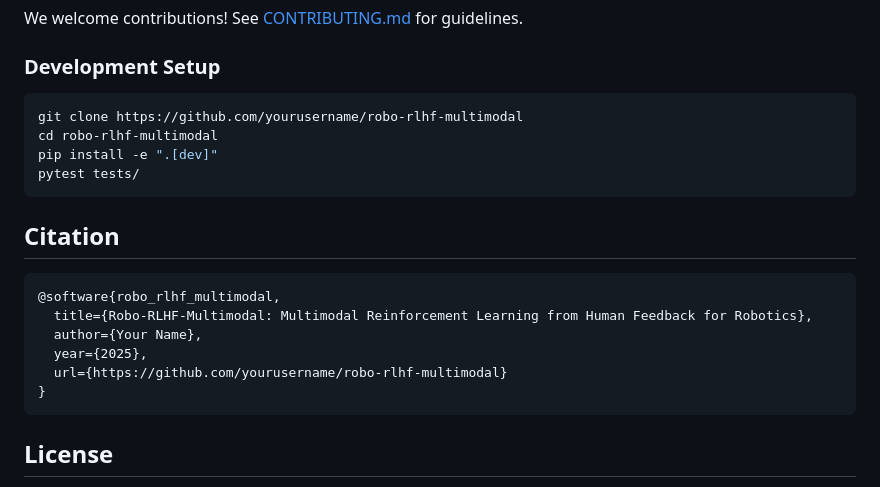
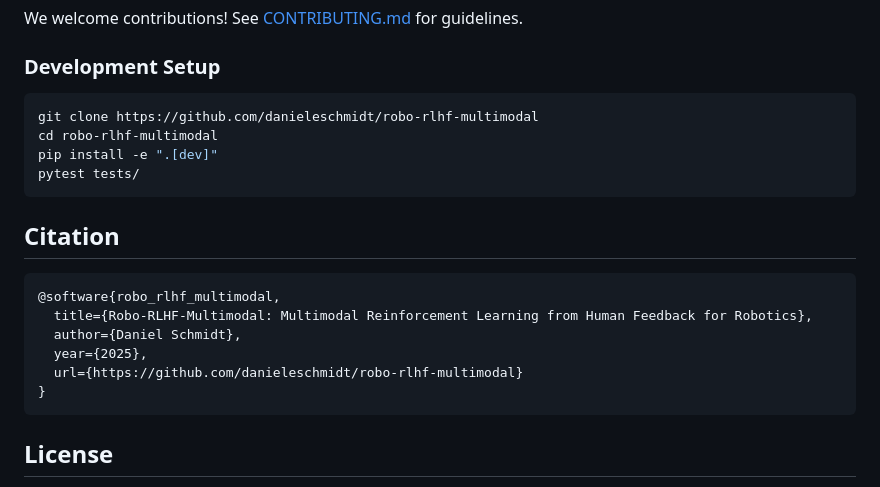
Before and after one commit to danieleschmidt/robo-rlhf-multimodal, a Markdown page: README.md, the part around the change. Rendered like a GitHub page.

````diff
--- a/README.md
+++ b/README.md
@@ -283,7 +283,7 @@ We welcome contributions! See [CONTRIBUTING.md](CONTRIBUTING.md) for guidelines.
 ### Development Setup
 
 ```bash
-git clone https://github.com/yourusername/robo-rlhf-multimodal
+git clone https://github.com/danieleschmidt/robo-rlhf-multimodal
 cd robo-rlhf-multimodal
 pip install -e ".[dev]"
 pytest tests/
@@ -294,9 +294,9 @@ pytest tests/
 ```bibtex
 @software{robo_rlhf_multimodal,
   title={Robo-RLHF-Multimodal: Multimodal Reinforcement Learning from Human Feedback for Robotics},
-  author={Your Name},
+  author={Daniel Schmidt},
   year={2025},
-  url={https://github.com/yourusername/robo-rlhf-multimodal}
+  url={https://github.com/danieleschmidt/robo-rlhf-multimodal}
 }
 ```
 
````
